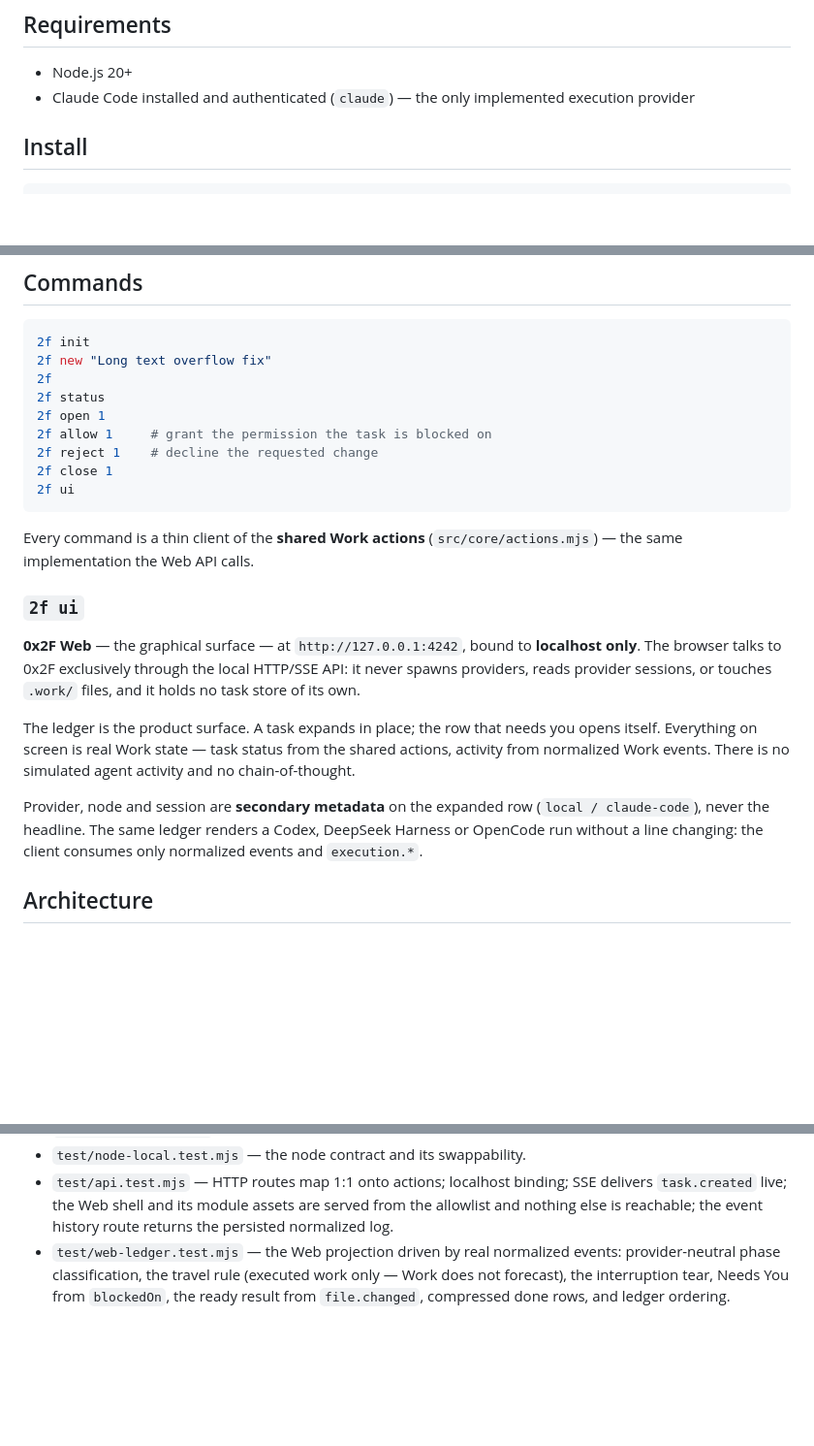
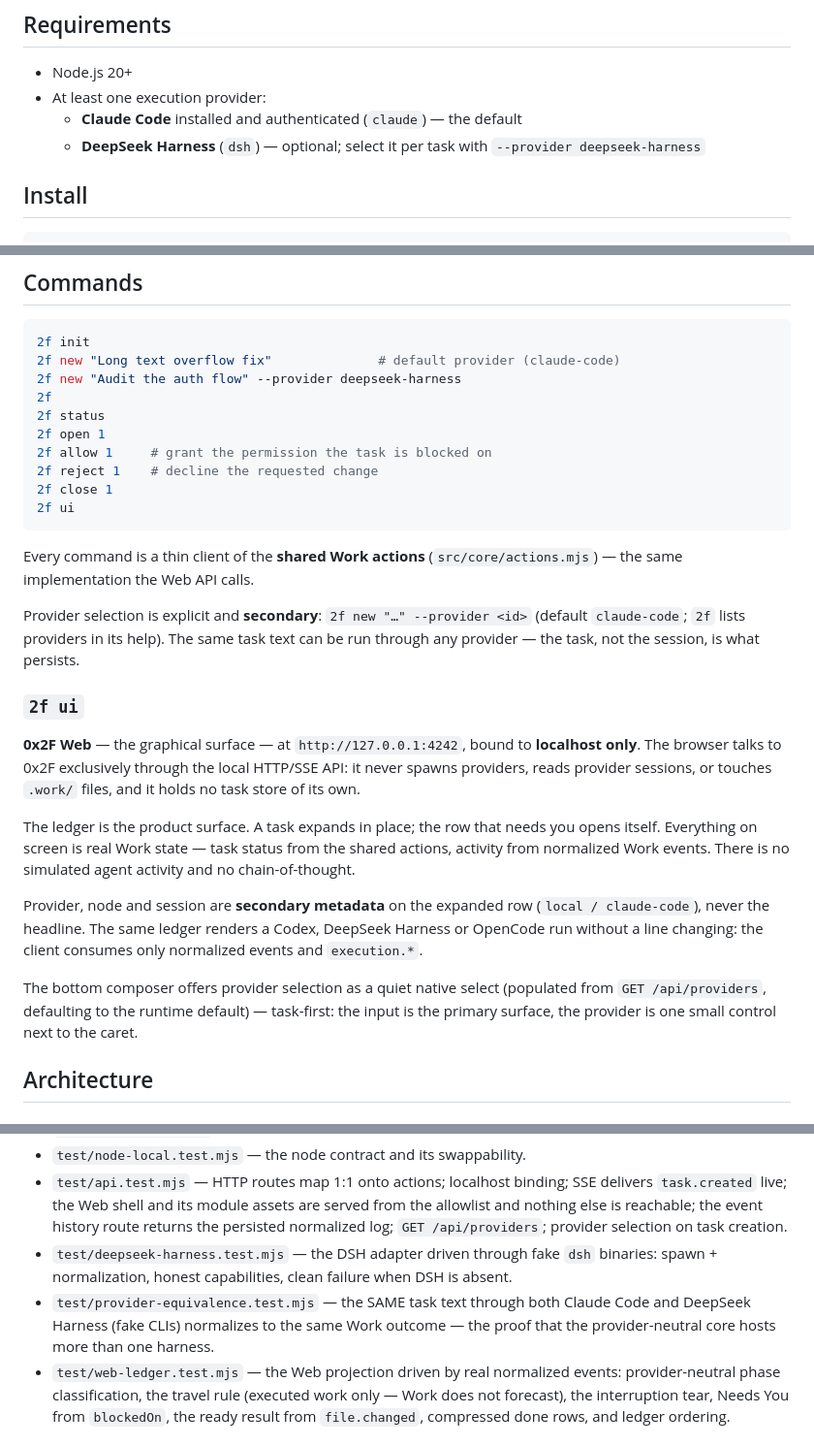
Before and after one commit to AleksandrMalinin/0x2f, a Markdown page: README.md, 3 parts joined by grey strips. Shown at 97% size. Rendered like a GitHub page; blank space fills up the shorter version.

````diff
--- a/README.md
+++ b/README.md
@@ -57,8 +57,10 @@ Zero-dependency Node.js. No build step.
 ## Requirements
 
 - Node.js 20+
-- Claude Code installed and authenticated (`claude`) — the only implemented
-  execution provider
+- At least one execution provider:
+  - **Claude Code** installed and authenticated (`claude`) — the default
+  - **DeepSeek Harness** (`dsh`) — optional; select it per task with
+    `--provider deepseek-harness`
 
 ## Install
 
@@ -78,7 +80,8 @@ Then, in any repository:
 
 ```bash
 2f init
-2f new "Long text overflow fix"
+2f new "Long text overflow fix"              # default provider (claude-code)
+2f new "Audit the auth flow" --provider deepseek-harness
 2f
 2f status
 2f open 1
@@ -90,6 +93,10 @@ Then, in any repository:
 
 Every command is a thin client of the **shared Work actions**
 (`src/core/actions.mjs`) — the same implementation the Web API calls.
+
+Provider selection is explicit and **secondary**: `2f new "…" --provider <id>`
+(default `claude-code`; `2f` lists providers in its help). The same task text
+can be run through any provider — the task, not the session, is what persists.
 
 ### `2f ui`
 
@@ -107,6 +114,11 @@ Provider, node and session are **secondary metadata** on the expanded row
 (`local / claude-code`), never the headline. The same ledger renders a Codex,
 DeepSeek Harness or OpenCode run without a line changing: the client consumes
 only normalized events and `execution.*`.
+
+The bottom composer offers provider selection as a quiet native select
+(populated from `GET /api/providers`, defaulting to the runtime default) —
+task-first: the input is the primary surface, the provider is one small
+control next to the caret.
 
 ## Architecture
 
@@ -373,7 +447,15 @@ is not exposed to the LAN.
 - `test/api.test.mjs` — HTTP routes map 1:1 onto actions; localhost binding;
   SSE delivers `task.created` live; the Web shell and its module assets are
   served from the allowlist and nothing else is reachable; the event history
-  route returns the persisted normalized log.
+  route returns the persisted normalized log; `GET /api/providers`; provider
+  selection on task creation.
+- `test/deepseek-harness.test.mjs` — the DSH adapter driven through fake
+  `dsh` binaries: spawn + normalization, honest capabilities, clean failure
+  when DSH is absent.
+- `test/provider-equivalence.test.mjs` — the SAME task text through both
+  Claude Code and DeepSeek Harness (fake CLIs) normalizes to the same Work
+  outcome — the proof that the provider-neutral core hosts more than one
+  harness.
 - `test/web-ledger.test.mjs` — the Web projection driven by real normalized
   events: provider-neutral phase classification, the travel rule (executed
   work only — Work does not forecast), the interruption tear, Needs You from
````
Also changed, not shown: other parts of README.md (+68 -6 lines).
